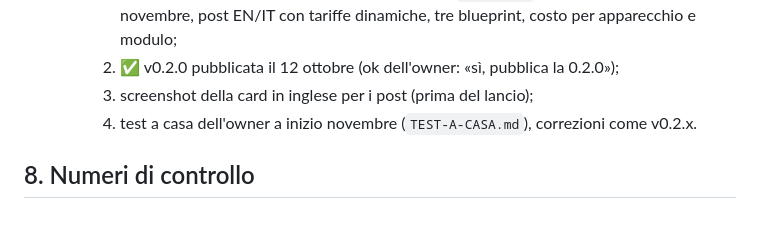
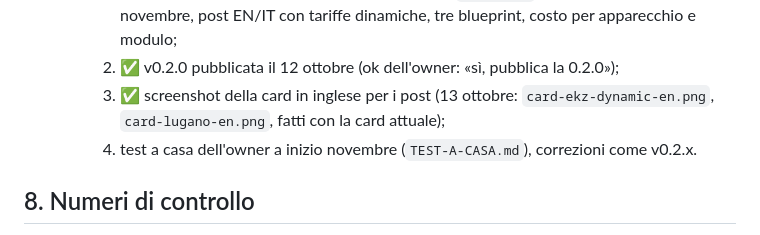
Before and after one commit to MichaelPito/ha-Corrente, a Markdown page: docs/PIANO.md, the part around the change. Rendered like a GitHub page.

Commit message:
Lancio: screenshot della card in inglese per i post
Co-Authored-By: Claude Opus 5.5 <noreply@anthropic.com>
Claude-Session: https://claude.ai/code/session_01D7MDcvgtunehyx1ydpfKbP

```diff
--- a/docs/PIANO.md
+++ b/docs/PIANO.md
@@ -194,7 +194,7 @@ esperto. Le richieste diventano la roadmap pubblica.
   - **Prossimi pezzi:**
     1. ✅ testi e lista di controllo del lancio aggiornati (`LANCIO.md`): versione 0.2.0, data 17 novembre, post EN/IT con tariffe dinamiche, tre blueprint, costo per apparecchio e modulo;
     2. ✅ v0.2.0 pubblicata il 12 ottobre (ok dell'owner: «sì, pubblica la 0.2.0»);
-    3. screenshot della card in inglese per i post (prima del lancio);
+    3. ✅ screenshot della card in inglese per i post (13 ottobre: `card-ekz-dynamic-en.png`, `card-lugano-en.png`, fatti con la card attuale);
     4. test a casa dell'owner a inizio novembre (`TEST-A-CASA.md`), correzioni come v0.2.x.
 
 ## 8. Numeri di controllo
```
Also changed, not shown: docs/LANCIO.md (+1 -1 lines), docs/images/card-ekz-dynamic-en.png (added), docs/images/card-lugano-en.png (added).
